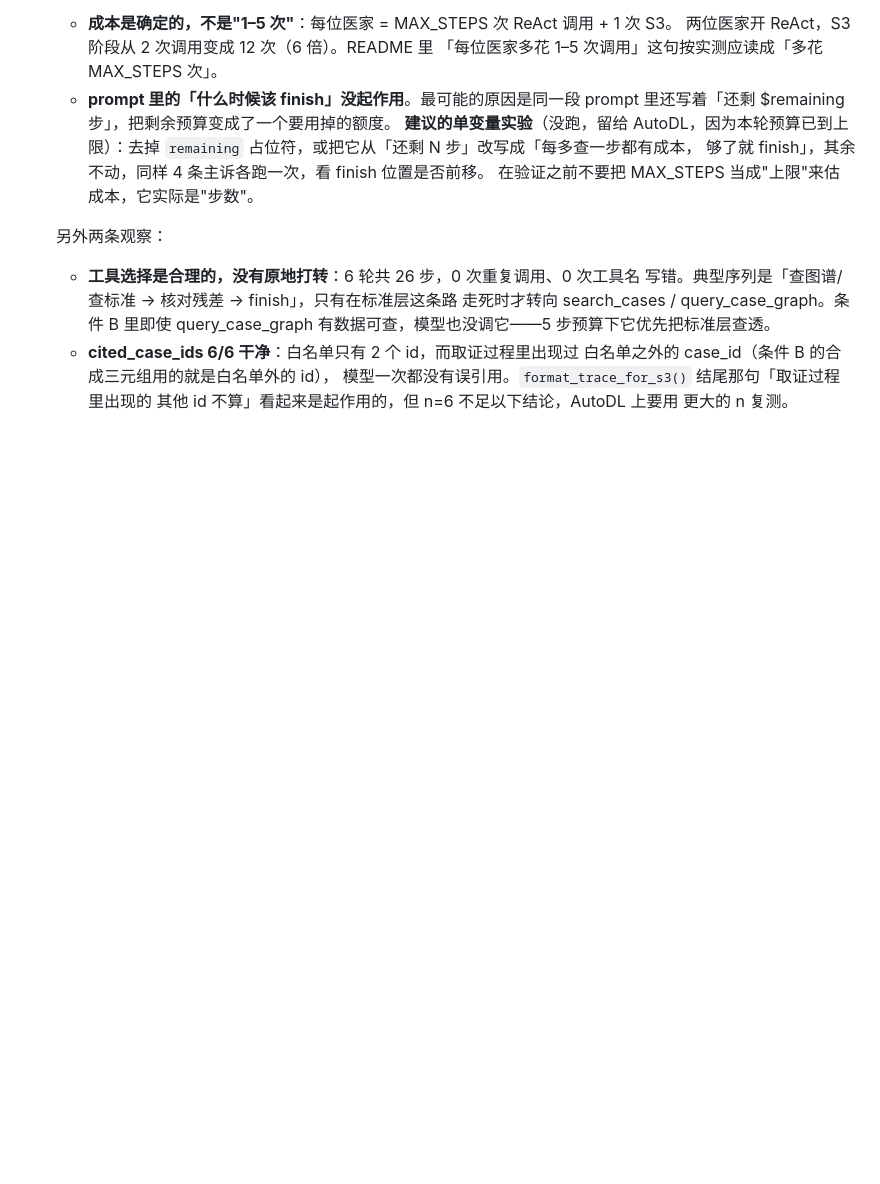
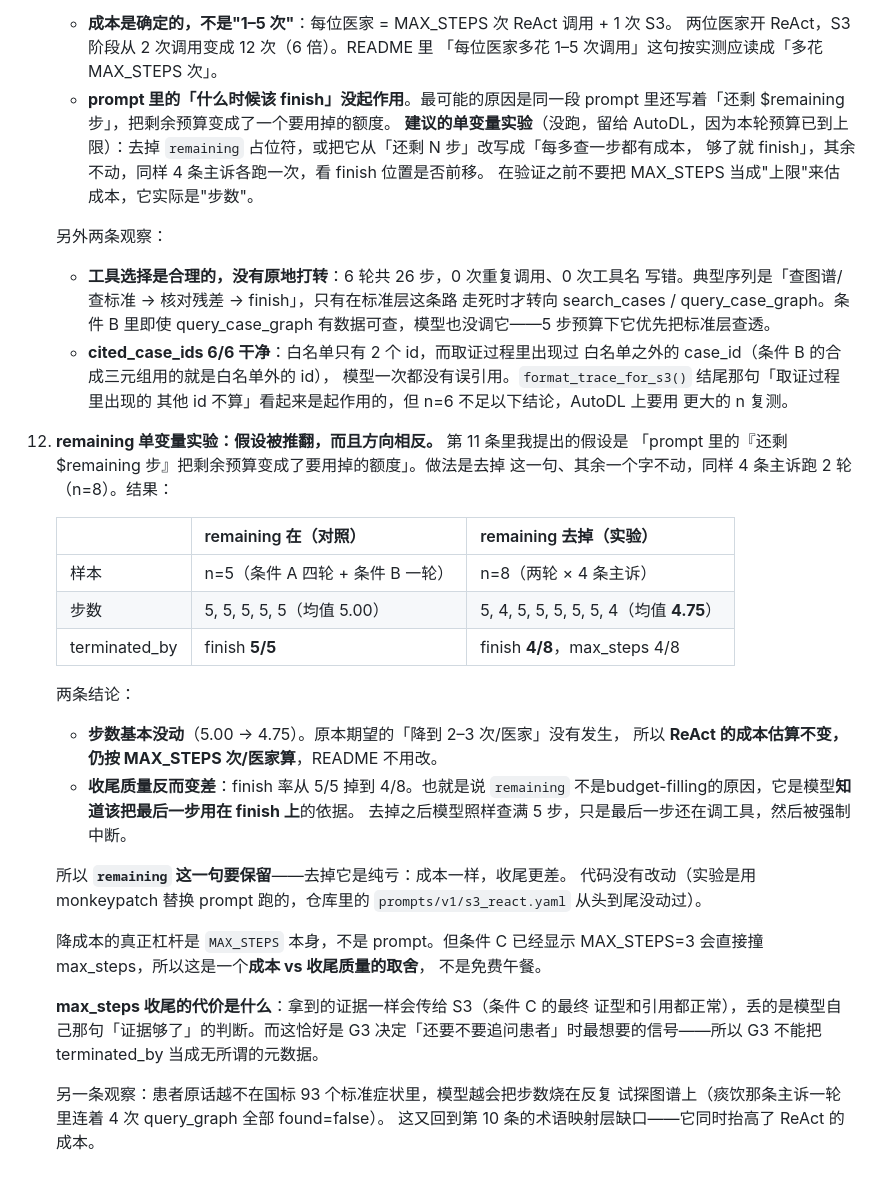
Before and after one commit to IntheFesh/TCM-demo-implementation, a Markdown page: data/SOURCES.md, the part around the change. Rendered like a GitHub page; blank space fills up the shorter version.

Commit message:
docs(G2): remaining 单变量实验——假设被推翻，方向相反
去掉 prompt 里「还剩 N 步」、其余一字不动，4 条主诉 × 2 轮（n=8）：
- 步数 5.00 -> 4.75，基本没动。期望的「降到 2-3 次/医家」没发生，
  ReAct 成本估算不变，README 的数字不用改
- finish 率从 5/5 掉到 4/8。remaining 不是 budget-filling 的原因，
  它是模型知道该把最后一步用在 finish 上的依据

所以这句话要保留，去掉是纯亏：成本一样、收尾更差。仓库里的
prompts/v1/s3_react.yaml 从头到尾没动过（实验用 monkeypatch 跑的）。

顺带记两条：max_steps 收尾丢的是模型自己那句「证据够了」的判断，
而这正是 G3 决定要不要追问患者时最想要的信号；患者原话越不在国标
93 个标准症状里，模型越会把步数烧在反复试探图谱上（痰饮那条连着
4 次 query_graph 全 found=false）——术语映射层缺口同时抬高了 ReAct 成本。

Co-Authored-By: Claude Opus 5 <noreply@anthropic.com>
Claude-Session: https://claude.ai/code/session_017r4JzeZubMHg1uRWtcTX2A

```diff
--- a/data/SOURCES.md
+++ b/data/SOURCES.md
@@ -317,3 +317,38 @@ R1 判据：叶天士、吴鞠通各自 `follow_hint>0` 的采用案 ≥25。实
       模型一次都没有误引用。`format_trace_for_s3()` 结尾那句「取证过程里出现的
       其他 id 不算」看起来是起作用的，但 n=6 不足以下结论，AutoDL 上要用
       更大的 n 复测。
+
+12. **remaining 单变量实验：假设被推翻，而且方向相反。** 第 11 条里我提出的假设是
+    「prompt 里的『还剩 $remaining 步』把剩余预算变成了要用掉的额度」。做法是去掉
+    这一句、其余一个字不动，同样 4 条主诉跑 2 轮（n=8）。结果：
+
+    | | remaining 在（对照） | remaining 去掉（实验） |
+    |---|---|---|
+    | 样本 | n=5（条件 A 四轮 + 条件 B 一轮） | n=8（两轮 × 4 条主诉） |
+    | 步数 | 5, 5, 5, 5, 5（均值 5.00） | 5, 4, 5, 5, 5, 5, 5, 4（均值 **4.75**） |
+    | terminated_by | finish **5/5** | finish **4/8**，max_steps 4/8 |
+
+    两条结论：
+
+    - **步数基本没动**（5.00 → 4.75）。原本期望的「降到 2–3 次/医家」没有发生，
+      所以 **ReAct 的成本估算不变，仍按 MAX_STEPS 次/医家算**，README 不用改。
+    - **收尾质量反而变差**：finish 率从 5/5 掉到 4/8。也就是说 `remaining`
+      不是budget-filling的原因，它是模型**知道该把最后一步用在 finish 上**的依据。
+      去掉之后模型照样查满 5 步，只是最后一步还在调工具，然后被强制中断。
+
+    所以 **`remaining` 这一句要保留**——去掉它是纯亏：成本一样，收尾更差。
+    代码没有改动（实验是用 monkeypatch 替换 prompt 跑的，仓库里的
+    `prompts/v1/s3_react.yaml` 从头到尾没动过）。
+
+    降成本的真正杠杆是 `MAX_STEPS` 本身，不是 prompt。但条件 C 已经显示
+    MAX_STEPS=3 会直接撞 max_steps，所以这是一个**成本 vs 收尾质量的取舍**，
+    不是免费午餐。
+
+    **max_steps 收尾的代价是什么**：拿到的证据一样会传给 S3（条件 C 的最终
+    证型和引用都正常），丢的是模型自己那句「证据够了」的判断。而这恰好是 G3
+    决定「还要不要追问患者」时最想要的信号——所以 G3 不能把 terminated_by
+    当成无所谓的元数据。
+
+    另一条观察：患者原话越不在国标 93 个标准症状里，模型越会把步数烧在反复
+    试探图谱上（痰饮那条主诉一轮里连着 4 次 query_graph 全部 found=false）。
+    这又回到第 10 条的术语映射层缺口——它同时抬高了 ReAct 的成本。
```
Also changed, not shown: README.md (+3 -1 lines).
